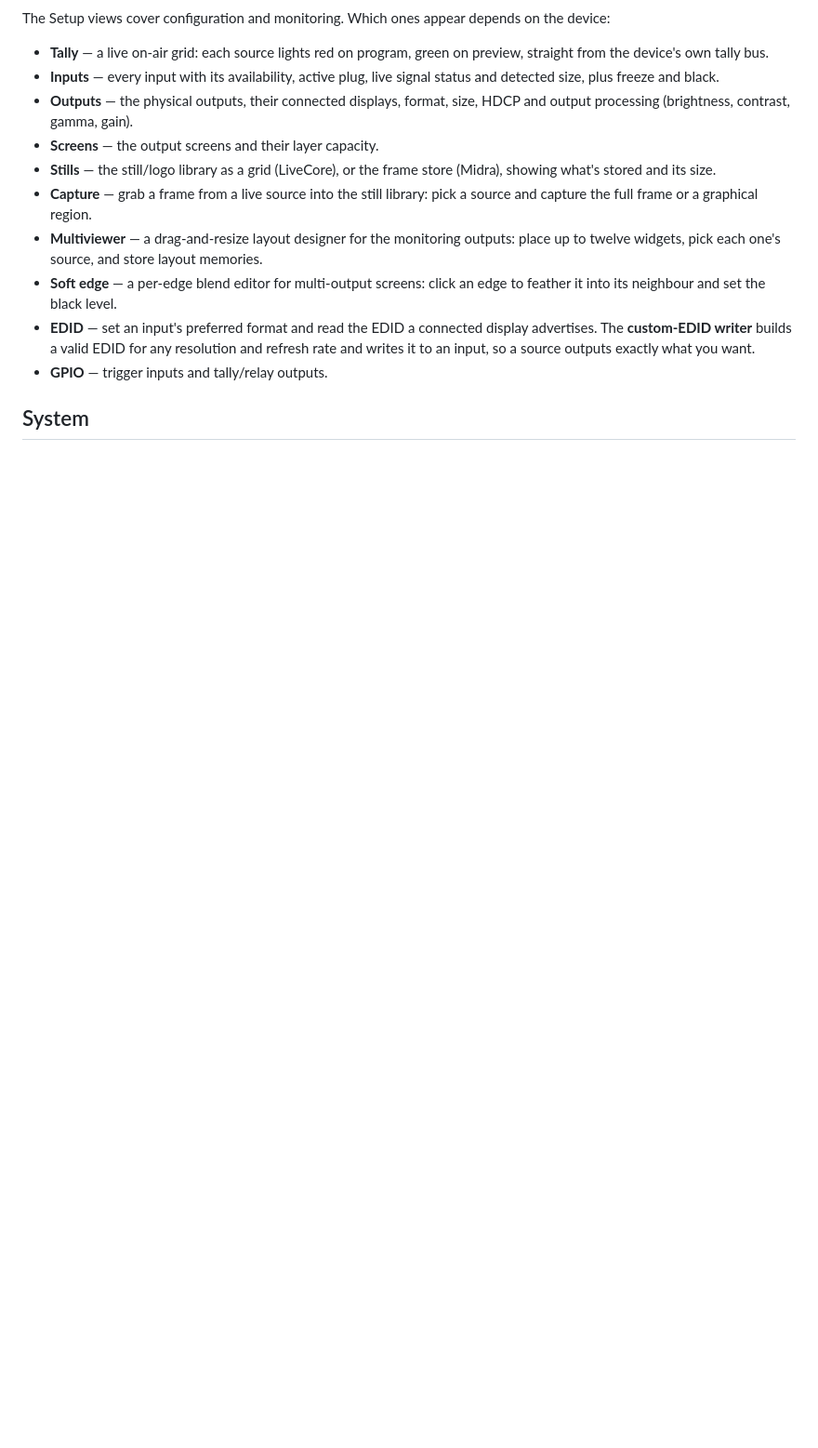
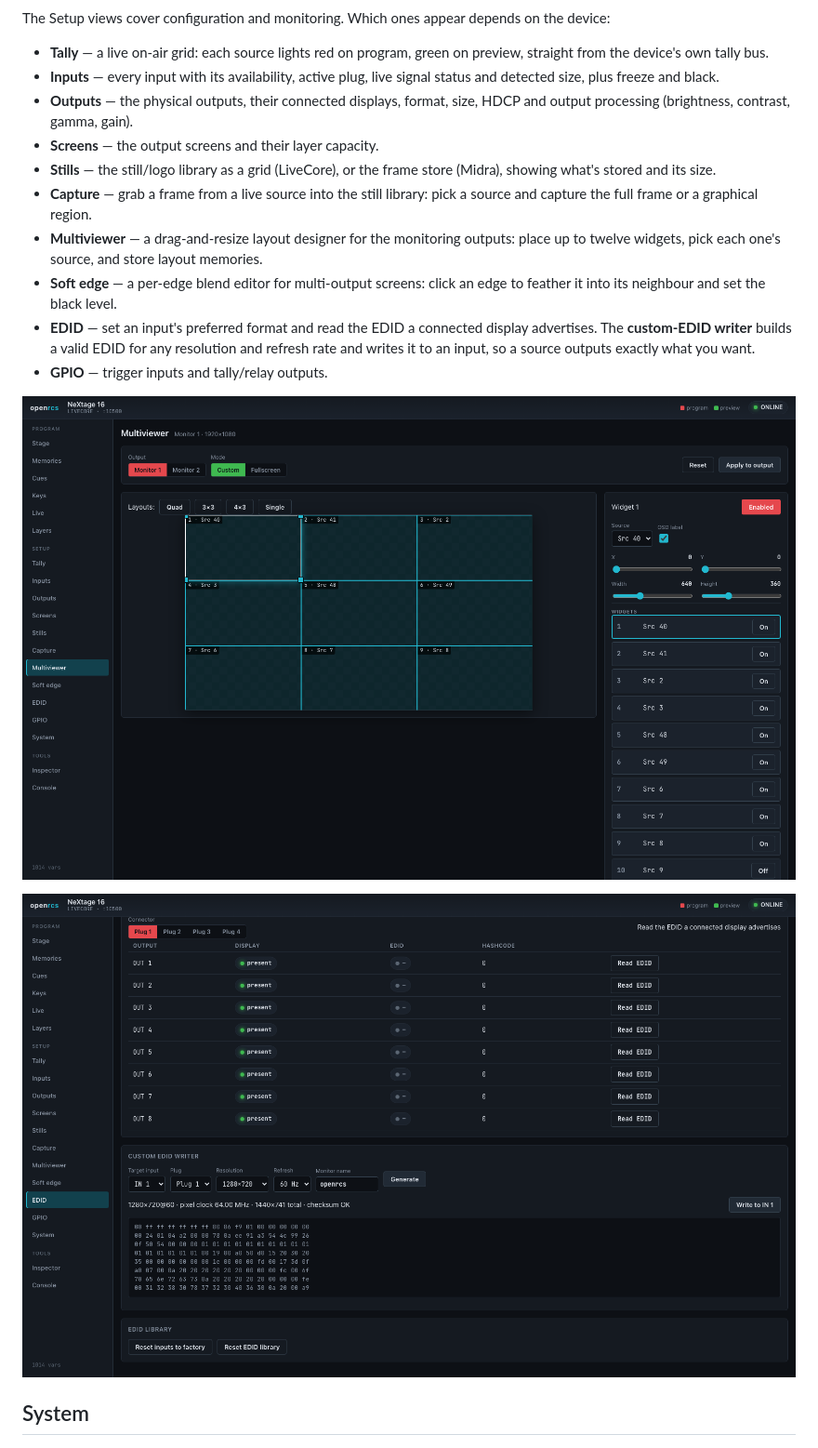
Before and after one commit to stoatworks-labs/openrcs, a Markdown page: docs/USER-GUIDE.md, the part around one of its changes. Shown at 93% size. Drawn GitHub-style; pictures changed too: docs/screenshots/edid-writer.png (added), docs/screenshots/multiviewer.png (added); blank space fills up the shorter version.

Commit message:
docs: add screenshots of the new views
Fresh captures (real hardware, via headless-Chrome/CDP): the custom-EDID
writer with its generated block, the multiviewer designer laid out 3x3,
and openrcs driving a real Pulse2 (Midra) — showing the reduced view set
and the per-screen Freeze panel. Wired into the user guide.

Co-Authored-By: Claude Opus 5 <noreply@anthropic.com>

```diff
--- a/docs/USER-GUIDE.md
+++ b/docs/USER-GUIDE.md
@@ -127,6 +129,10 @@ the device:
   want.
 - **GPIO** — trigger inputs and tally/relay outputs.
 
+![The multiviewer designer — drag widgets onto the monitoring output and store layout memories](screenshots/multiviewer.png)
+
+![The custom-EDID writer — generate a valid EDID for any resolution and write it to an input](screenshots/edid-writer.png)
+
 ## System
 
 ![System](screenshots/system.png)
```
Also changed, not shown: other parts of docs/USER-GUIDE.md (+2 -0 lines), docs/screenshots/midra.png (added).
